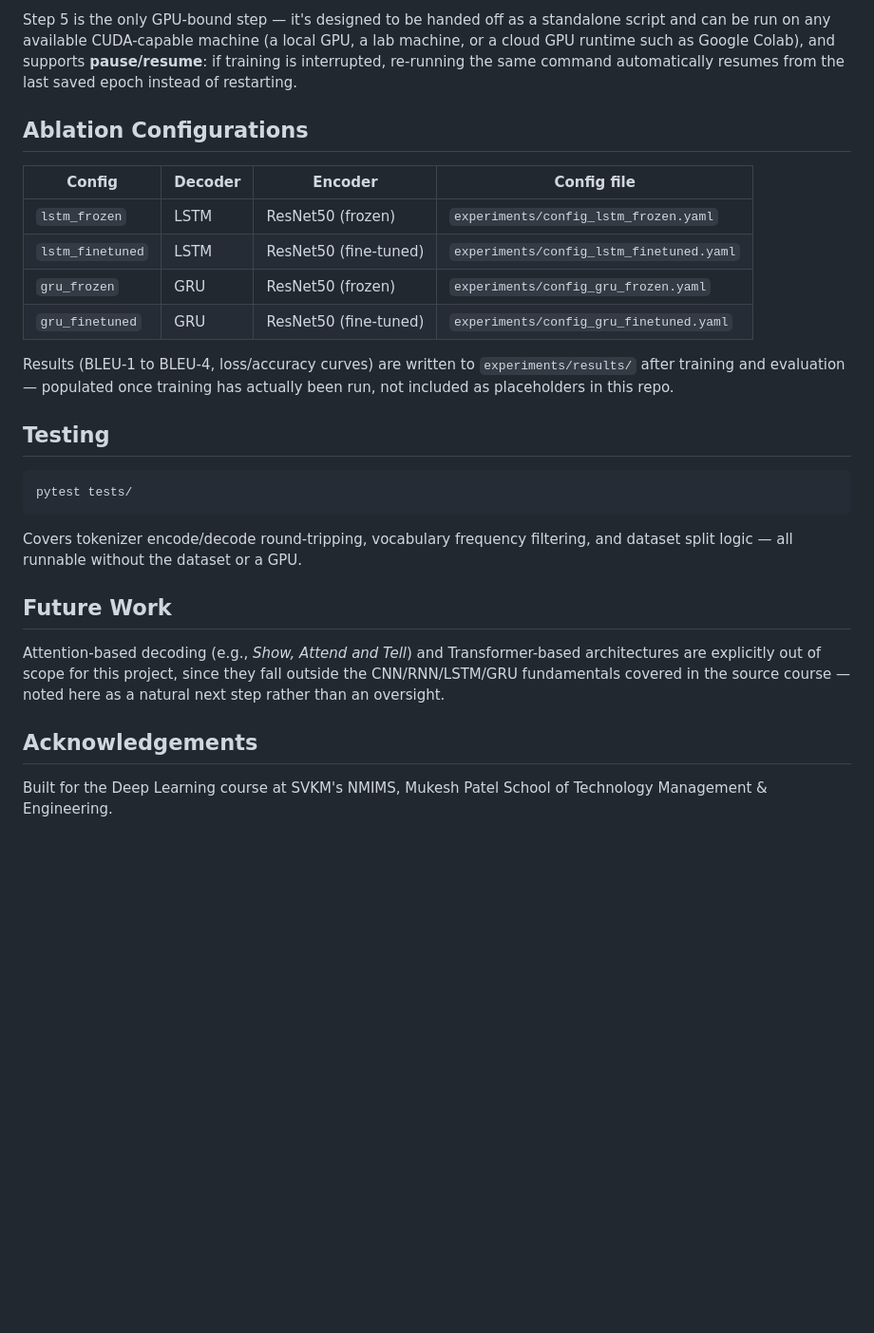
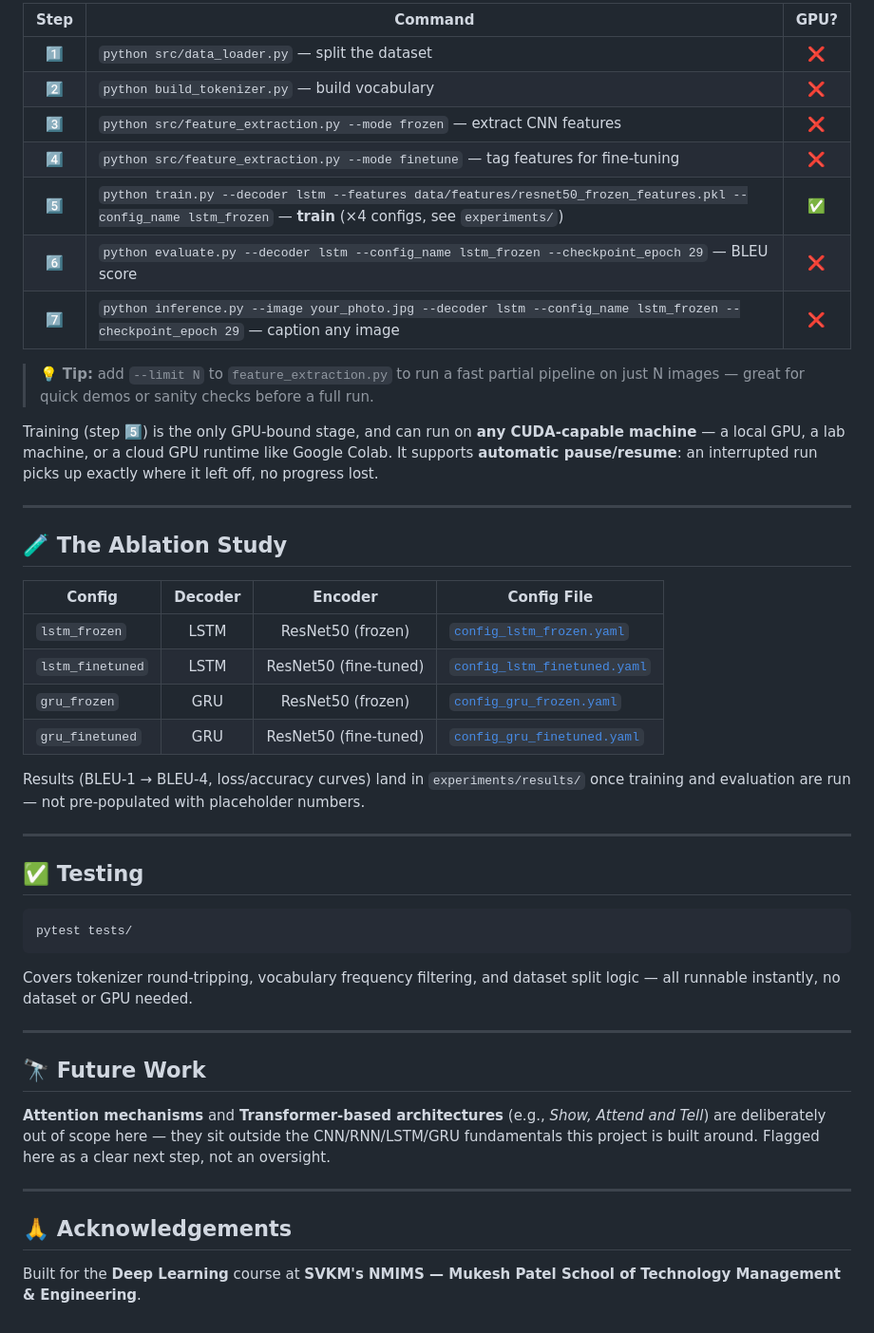
Before and after one commit to arz1742/DL-Project, a Markdown page: README.md, the part around one of its changes. Shown at 95% size. Drawn GitHub-style; blank space fills up the shorter version.

````diff
--- a/README.md
+++ b/README.md
@@ -99,29 +151,49 @@ Everything except the actual training loop runs comfortably on a CPU-only machin
 
-Step 5 is the only GPU-bound step — it's designed to be handed off as a standalone script and can be run on any available CUDA-capable machine (a local GPU, a lab machine, or a cloud GPU runtime such as Google Colab), and supports **pause/resume**: if training is interrupted, re-running the same command automatically resumes from the last saved epoch instead of restarting.
+| Step | Command | GPU? |
+|:---:|---|:---:|
+| 1️⃣ | `python src/data_loader.py` — split the dataset | ❌ |
+| 2️⃣ | `python build_tokenizer.py` — build vocabulary | ❌ |
+| 3️⃣ | `python src/feature_extraction.py --mode frozen` — extract CNN features | ❌ |
+| 4️⃣ | `python src/feature_extraction.py --mode finetune` — tag features for fine-tuning | ❌ |
+| 5️⃣ | `python train.py --decoder lstm --features data/features/resnet50_frozen_features.pkl --config_name lstm_frozen` — **train** (×4 configs, see `experiments/`) | ✅ |
+| 6️⃣ | `python evaluate.py --decoder lstm --config_name lstm_frozen --checkpoint_epoch 29` — BLEU score | ❌ |
+| 7️⃣ | `python inference.py --image your_photo.jpg --decoder lstm --config_name lstm_frozen --checkpoint_epoch 29` — caption any image | ❌ |
 
-## Ablation Configurations
+> 💡 **Tip:** add `--limit N` to `feature_extraction.py` to run a fast partial pipeline on just N images — great for quick demos or sanity checks before a full run.
 
-| Config | Decoder | Encoder | Config file |
-|---|---|---|---|
-| `lstm_frozen` | LSTM | ResNet50 (frozen) | `experiments/config_lstm_frozen.yaml` |
-| `lstm_finetuned` | LSTM | ResNet50 (fine-tuned) | `experiments/config_lstm_finetuned.yaml` |
-| `gru_frozen` | GRU | ResNet50 (frozen) | `experiments/config_gru_frozen.yaml` |
-| `gru_finetuned` | GRU | ResNet50 (fine-tuned) | `experiments/config_gru_finetuned.yaml` |
+Training (step 5️⃣) is the only GPU-bound stage, and can run on **any CUDA-capable machine** — a local GPU, a lab machine, or a cloud GPU runtime like Google Colab. It supports **automatic pause/resume**: an interrupted run picks up exactly where it left off, no progress lost.
 
-Results (BLEU-1 to BLEU-4, loss/accuracy curves) are written to `experiments/results/` after training and evaluation — populated once training has actually been run, not included as placeholders in this repo.
+---
 
-## Testing
+## 🧪 The Ablation Study
+
+| Config | Decoder | Encoder | Config File |
+|---|:---:|:---:|---|
+| `lstm_frozen` | LSTM | ResNet50 (frozen) | [`config_lstm_frozen.yaml`](experiments/config_lstm_frozen.yaml) |
+| `lstm_finetuned` | LSTM | ResNet50 (fine-tuned) | [`config_lstm_finetuned.yaml`](experiments/config_lstm_finetuned.yaml) |
+| `gru_frozen` | GRU | ResNet50 (frozen) | [`config_gru_frozen.yaml`](experiments/config_gru_frozen.yaml) |
+| `gru_finetuned` | GRU | ResNet50 (fine-tuned) | [`config_gru_finetuned.yaml`](experiments/config_gru_finetuned.yaml) |
+
+Results (BLEU-1 → BLEU-4, loss/accuracy curves) land in `experiments/results/` once training and evaluation are run — not pre-populated with placeholder numbers.
+
+---
+
+## ✅ Testing
 
 ```bash
 pytest tests/
 ```
 
-Covers tokenizer encode/decode round-tripping, vocabulary frequency filtering, and dataset split logic — all runnable without the dataset or a GPU.
+Covers tokenizer round-tripping, vocabulary frequency filtering, and dataset split logic — all runnable instantly, no dataset or GPU needed.
 
-## Future Work
+---
 
-Attention-based decoding (e.g., *Show, Attend and Tell*) and Transformer-based architectures are explicitly out of scope for this project, since they fall outside the CNN/RNN/LSTM/GRU fundamentals covered in the source course — noted here as a natural next step rather than an oversight.
+## 🔭 Future Work
 
-## Acknowledgements
+**Attention mechanisms** and **Transformer-based architectures** (e.g., *Show, Attend and Tell*) are deliberately out of scope here — they sit outside the CNN/RNN/LSTM/GRU fundamentals this project is built around. Flagged here as a clear next step, not an oversight.
 
-Built for the Deep Learning course at SVKM's NMIMS, Mukesh Patel School of Technology Management & Engineering.
+---
+
+## 🙏 Acknowledgements
+
+Built for the **Deep Learning** course at **SVKM's NMIMS — Mukesh Patel School of Technology Management & Engineering**.
````
Also changed, not shown: other parts of README.md (+115 -63 lines).
